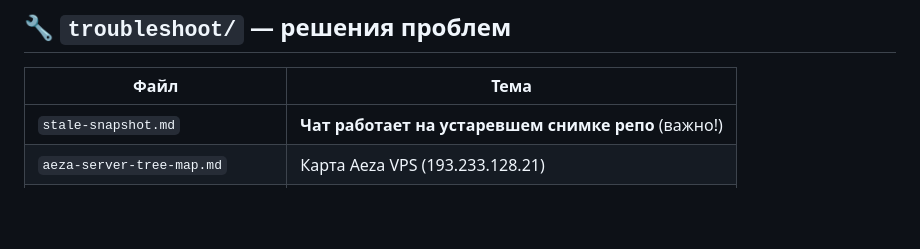
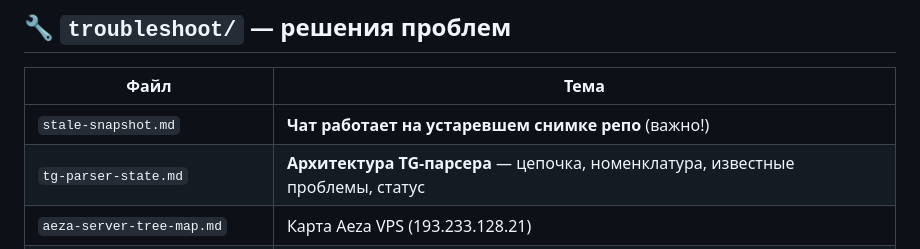
Before and after one commit to ilianberawa-dev/LIBRARIAN-V4-CANON-REPOSITORY-ALEXEY, a Markdown page: _INDEX.md, the part around the change. Drawn GitHub-style; blank space fills up the shorter version.

```diff
--- a/_INDEX.md
+++ b/_INDEX.md
@@ -133,6 +133,7 @@ docs/
 | Файл | Тема |
 |---|---|
 | `stale-snapshot.md` | **Чат работает на устаревшем снимке репо** (важно!) |
+| `tg-parser-state.md` | **Архитектура TG-парсера** — цепочка, номенклатура, известные проблемы, статус |
 | `aeza-server-tree-map.md` | Карта Aeza VPS (193.233.128.21) |
 | `claude-code-vscode-install.md` | Установка Claude Code в VS Code |
 | `telegram-parser-recreation.md` | Воссоздание Telegram-парсера |
```
Also changed, not shown: troubleshoot/tg-parser-state.md (added, +119 -0 lines).
